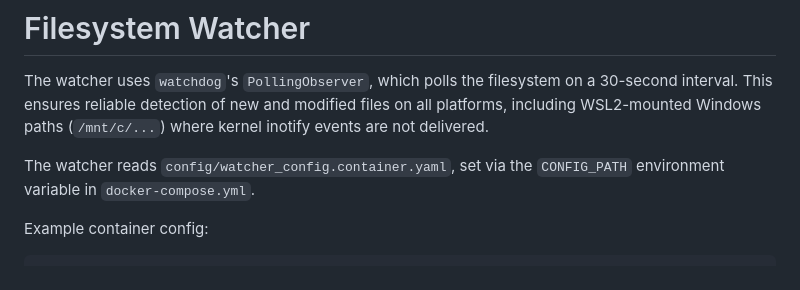
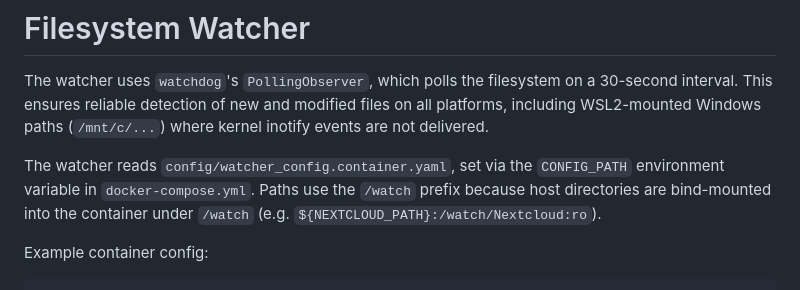
Before and after one commit to GarretBeebe/local-rag-system, a Markdown page: README.md, the part around the change. Drawn GitHub-style.

Commit message:
Clarify /watch prefix origin in README Filesystem Watcher section
Co-Authored-By: Claude Sonnet 4.6 <noreply@anthropic.com>

```diff
--- a/README.md
+++ b/README.md
@@ -326,7 +326,9 @@ new and modified files on all platforms, including WSL2-mounted Windows
 paths (`/mnt/c/...`) where kernel inotify events are not delivered.
 
 The watcher reads `config/watcher_config.container.yaml`, set via the
-`CONFIG_PATH` environment variable in `docker-compose.yml`.
+`CONFIG_PATH` environment variable in `docker-compose.yml`. Paths use the
+`/watch` prefix because host directories are bind-mounted into the container
+under `/watch` (e.g. `${NEXTCLOUD_PATH}:/watch/Nextcloud:ro`).
 
 Example container config:
 
```
